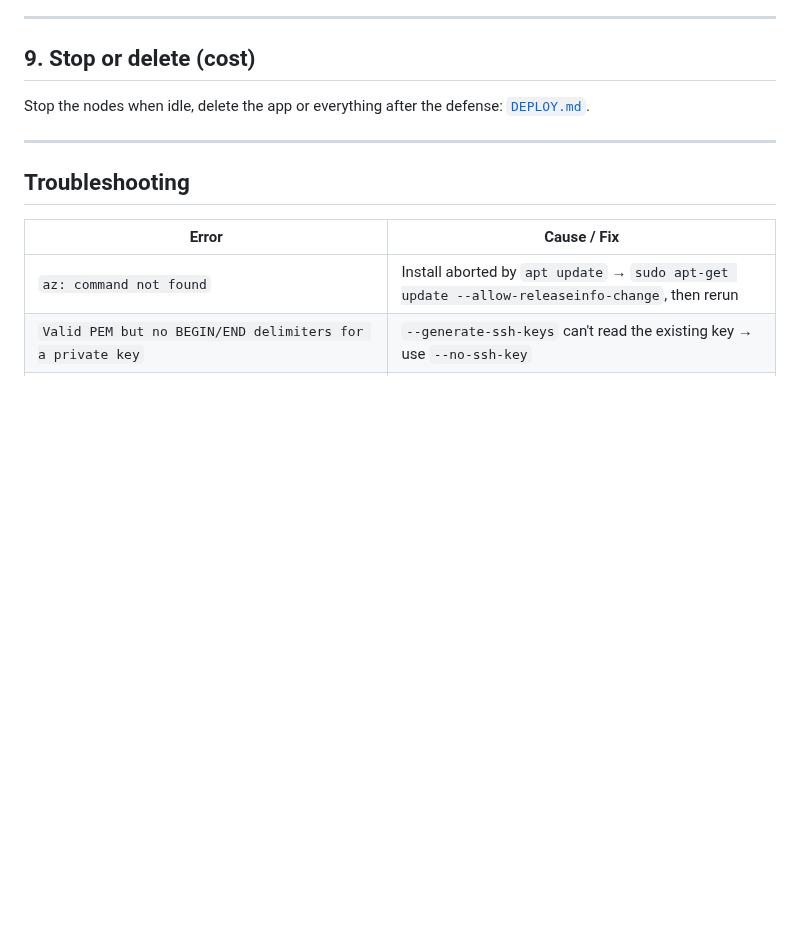
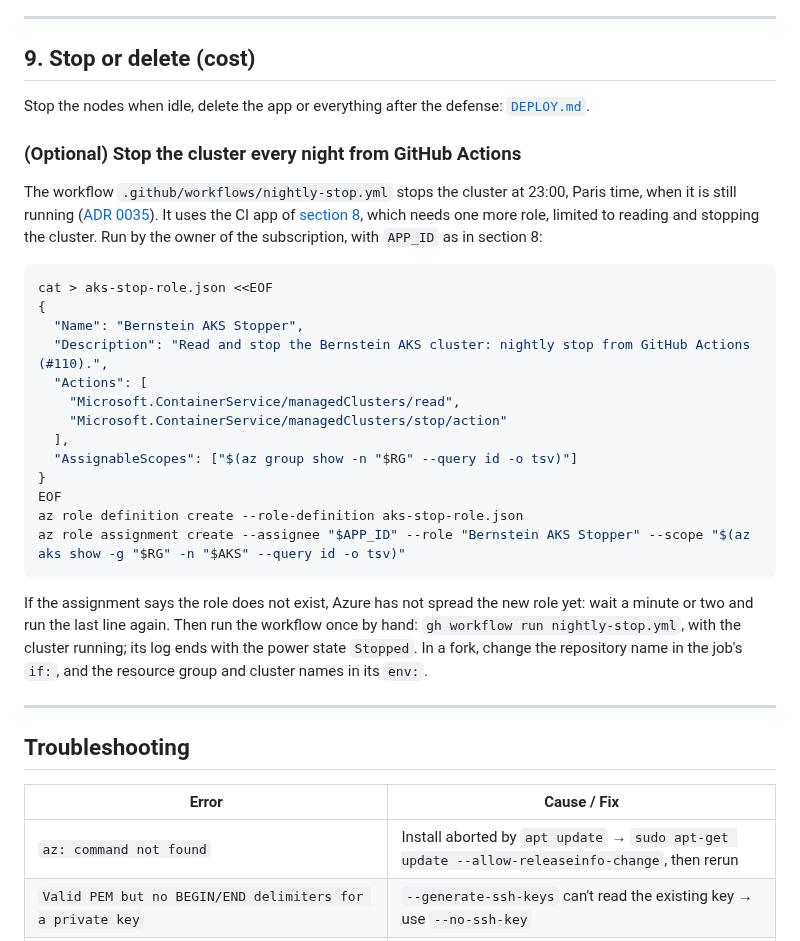
Before and after one commit to Nexlein/Bernstein, a Markdown page: doc/setup/cluster-setup.md, the part around the change. GitHub-like rendering; blank space fills up the shorter version.

Commit message:
docs: describe the nightly stop

````diff
--- a/doc/setup/cluster-setup.md
+++ b/doc/setup/cluster-setup.md
@@ -246,6 +246,28 @@ gh secret set ACR_NAME --repo "$REPO" --body "$ACR"
 
 Stop the nodes when idle, delete the app or everything after the defense: [`DEPLOY.md`](../../DEPLOY.md#6-stop-or-delete-cost).
 
+### (Optional) Stop the cluster every night from GitHub Actions
+
+The workflow `.github/workflows/nightly-stop.yml` stops the cluster at 23:00, Paris time, when it is still running ([ADR 0035](../adr/0035-nightly-stop.md)). It uses the CI app of [section 8](#optional-log-github-ci-in-to-the-registry-oidc), which needs one more role, limited to reading and stopping the cluster. Run by the owner of the subscription, with `APP_ID` as in section 8:
+
+```bash
+cat > aks-stop-role.json <<EOF
+{
+  "Name": "Bernstein AKS Stopper",
+  "Description": "Read and stop the Bernstein AKS cluster: nightly stop from GitHub Actions (#110).",
+  "Actions": [
+    "Microsoft.ContainerService/managedClusters/read",
+    "Microsoft.ContainerService/managedClusters/stop/action"
+  ],
+  "AssignableScopes": ["$(az group show -n "$RG" --query id -o tsv)"]
+}
+EOF
+az role definition create --role-definition aks-stop-role.json
+az role assignment create --assignee "$APP_ID" --role "Bernstein AKS Stopper" --scope "$(az aks show -g "$RG" -n "$AKS" --query id -o tsv)"
+```
+
+If the assignment says the role does not exist, Azure has not spread the new role yet: wait a minute or two and run the last line again. Then run the workflow once by hand: `gh workflow run nightly-stop.yml`, with the cluster running; its log ends with the power state `Stopped`. In a fork, change the repository name in the job's `if:`, and the resource group and cluster names in its `env:`.
+
 ---
 
 ## Troubleshooting
````
Also changed, not shown: DEPLOY.md (+1 -1 lines).
